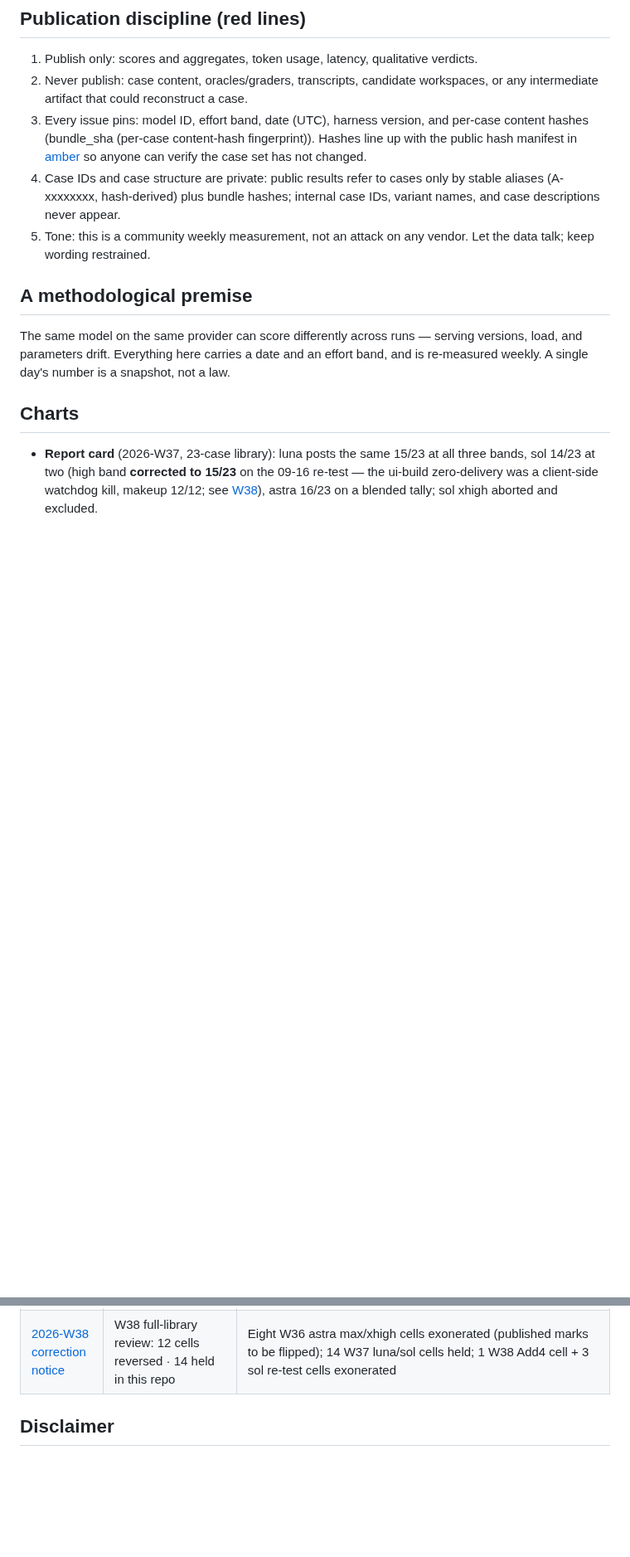
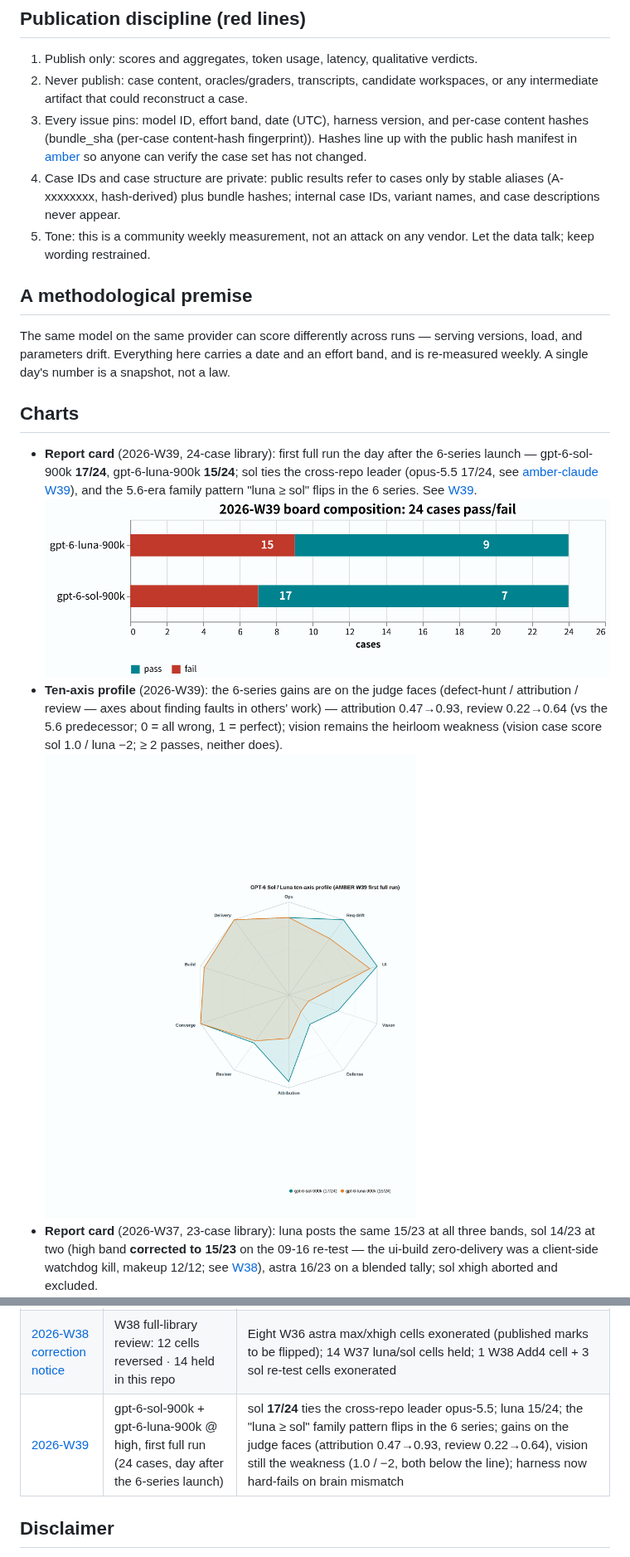
Before and after one commit to getaskclaw/amber-gpt, a Markdown page: README.en.md, 2 parts joined by grey strips. Shown at 83% size. Drawn GitHub-style; pictures changed too: results/assets/2026-W39-composition.en.png (added), results/assets/2026-W39-radar.en.png (added); blank space fills up the shorter version.

Commit message:
2026-W39: gpt-6-sol/luna-900k @ high first full run (24 cases) — sol 17/24 ties cross-repo leader, luna 15/24; composition+axes+radar charts zh/en; README hooks

```diff
--- a/README.en.md
+++ b/README.en.md
@@ -27,6 +27,10 @@ The same model on the same provider can score differently across runs — servin
 
 ## Charts
 
+- **Report card** (2026-W39, 24-case library): first full run the day after the 6-series launch — gpt-6-sol-900k **17/24**, gpt-6-luna-900k **15/24**; sol ties the cross-repo leader (opus-5.5 17/24, see [amber-claude W39](https://github.com/getaskclaw/amber-claude/blob/main/results/2026-W39.md)), and the 5.6-era family pattern "luna ≥ sol" flips in the 6 series. See [W39](results/2026-W39.en.md).
+  ![W39 board composition](results/assets/2026-W39-composition.en.png)
+- **Ten-axis profile** (2026-W39): the 6-series gains are on the judge faces (defect-hunt / attribution / review — axes about finding faults in others' work) — attribution 0.47→0.93, review 0.22→0.64 (vs the 5.6 predecessor; 0 = all wrong, 1 = perfect); vision remains the heirloom weakness (vision case score sol 1.0 / luna −2; ≥ 2 passes, neither does).
+  ![W39 ten-axis profile](results/assets/2026-W39-radar.en.png)
 - **Report card** (2026-W37, 23-case library): luna posts the same 15/23 at all three bands, sol 14/23 at two (high band **corrected to 15/23** on the 09-16 re-test — the ui-build zero-delivery was a client-side watchdog kill, makeup 12/12; see [W38](results/2026-W38.md)), astra 16/23 on a blended tally; sol xhigh aborted and excluded.
   ![W37 report card: grouped bars, color = effort band](docs/images/scorecard-2026-w37.en.png)
 - **Face profile** (W37 full matrix, grouped by face): luna and sol nearly overlap; the only gap is ops (A-24bcf707). Note: W37 snapshot — sol's ui-build cell was overturned on 09-16, see [W38](results/2026-W38.md).
@@ -44,6 +48,7 @@ The same model on the same provider can score differently across runs — servin
 | [2026-W37](results/2026-W37.md) | gpt-5.6-luna-900k at three bands + gpt-5.6-sol-900k at two (new 23-case library); astra makeup on bare base for the 2 new cases (addendum) | luna posts the same 15/23 with the same fail list at all three bands — effort buys nothing, xhigh is 2.9× tokens for the same card; no sol band beats luna; top-band backlash again at xhigh (timeout walls); astra passes both makeup cases → blended 16/23 (the -900k variant was revoked; blended tally noted). Addendum 2 (09-12): third luna-high run 15/23 (headline stable, fail set drifts ±2 across days); four-band re-sweep proves "none" = server-default medium (reasoning_tokens audit), effort-no-gain stands; new orchestration case low 21 > high 15, top-band backlash; sol re-run paused at 9/26, unscored. Addendum 3 (09-16): sol re-test overturns the ui-build cell → 15/23 |
 | [2026-W38](results/2026-W38.md) | gpt-5.6-sol-900k @ high full-library drift re-test (vs W37) | zero capability drift — 22/23 identical pass/fail, hard discriminator still 7/7; the one change is the ui-build reversal (client-side watchdog kill, makeup 12/12 perfect) → **15/23**, fourth published lane with a perfect score on that case; luna's matching cell flagged suspected-wrongful, unmeasured; upstream hermes-agent#112909. Addendum 4 (09-17): luna's first **max**-band run scores **16/23**, the fullest luna band — but the +1 (first ui-build delivery, 12/12) is confounded with the 09-16 watchdog fix; confound-adjusted it is 15/23, tied with high, so "effort buys nothing" holds (397K reasoning ≈ 2.6× high); vision case 5.0 sets the all-time published best; attribution 14/15→7/15 replays the top-band backlash |
 | [2026-W38 correction notice](results/2026-W38-correction.en.md) | W38 full-library review: 12 cells reversed · 14 held in this repo | Eight W36 astra max/xhigh cells exonerated (published marks to be flipped); 14 W37 luna/sol cells held; 1 W38 Add4 cell + 3 sol re-test cells exonerated |
+| [2026-W39](results/2026-W39.en.md) | gpt-6-sol-900k + gpt-6-luna-900k @ high, first full run (24 cases, day after the 6-series launch) | sol **17/24** ties the cross-repo leader opus-5.5; luna 15/24; the "luna ≥ sol" family pattern flips in the 6 series; gains on the judge faces (attribution 0.47→0.93, review 0.22→0.64), vision still the weakness (1.0 / −2, both below the line); harness now hard-fails on brain mismatch |
 
 ## Disclaimer
 
```
Also changed, not shown: README.md (+5 -0 lines), results/2026-W39.en.md (added, +72 -0 lines), results/2026-W39.md (added, +72 -0 lines), results/assets/2026-W39-axes.en.png (added), results/assets/2026-W39-axes.zh.png (added), results/assets/2026-W39-composition.zh.png (added), results/assets/2026-W39-radar.zh.png (added), 6 other files.
